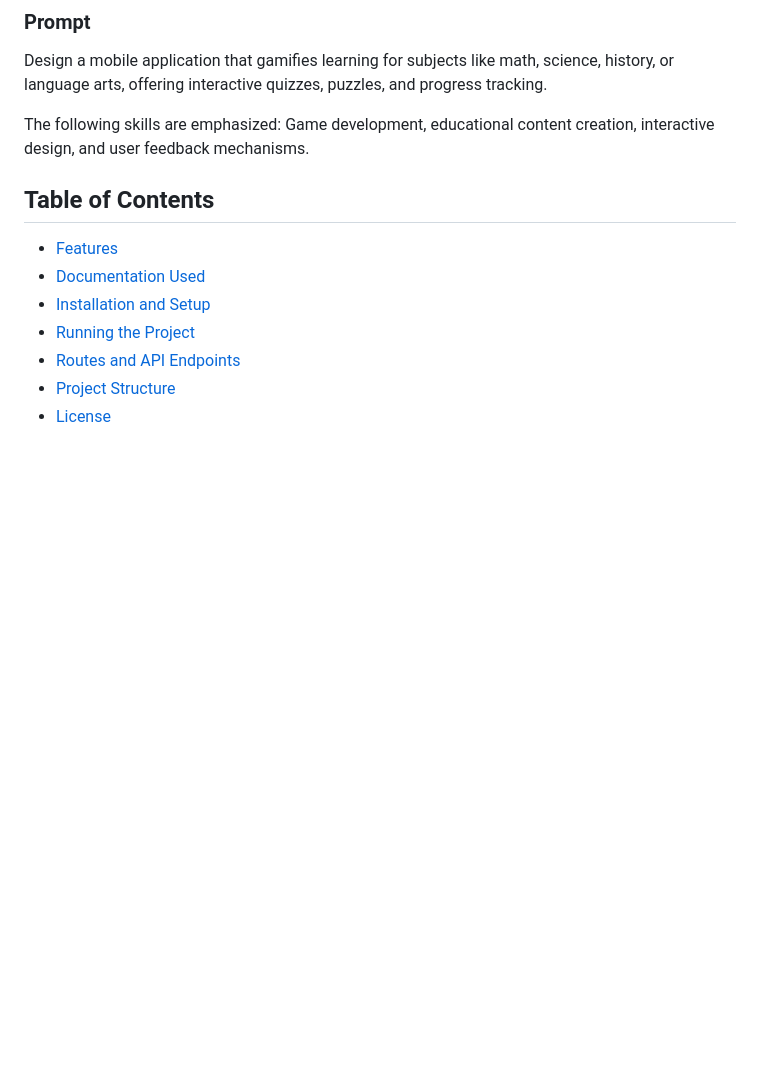
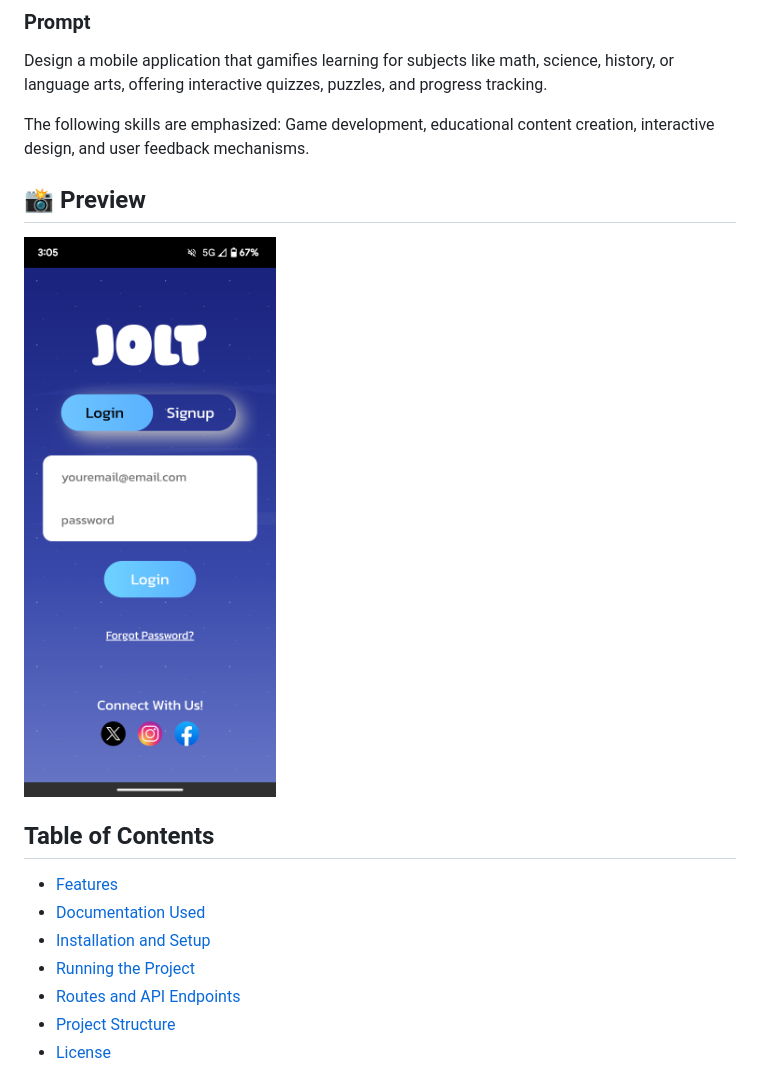
Before and after one commit to DanielFreeman068/fbla-mad-cordova-nationals, a Markdown page: README.md, the part around the change. GitHub-like rendering; blank space fills up the shorter version.

```diff
--- a/README.md
+++ b/README.md
@@ -8,6 +8,10 @@ language arts, offering interactive quizzes, puzzles, and progress tracking.
 
 The following skills are emphasized: Game development, educational content creation,
 interactive design, and user feedback mechanisms.
+
+## 📸 Preview
+
+![Jolt Screenshot](joltMobile.png)
 
 
 ## Table of Contents
```
